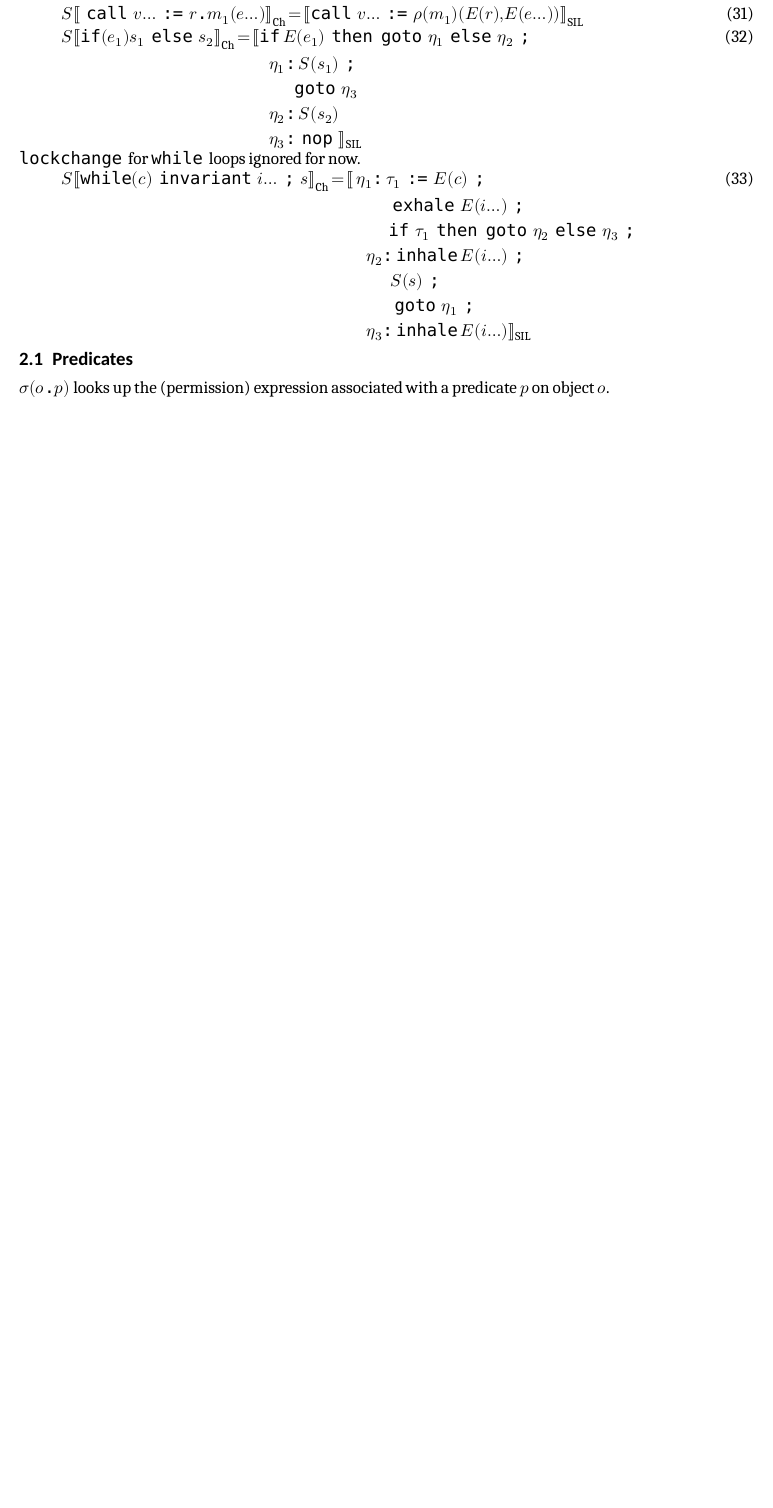
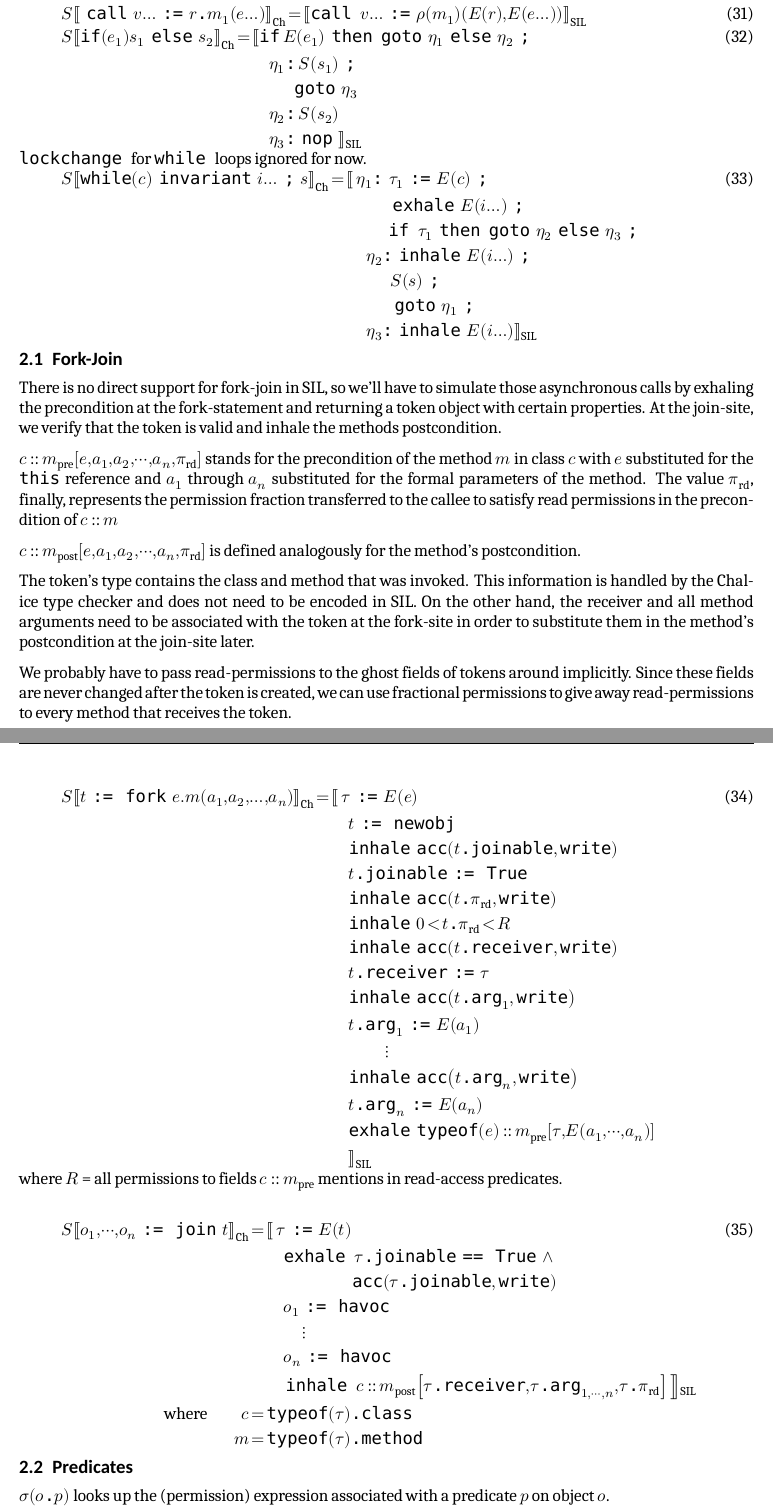
Before and after one commit to viperproject/chalice2silver, a LaTeX document (chalice2sil/doc/translation-sketch/chalice2sil_translation_sketch.tex): part of page 2 of 2 before the commit and two parts of pages 2 and 3 of 3 after it, the two joined at a grey line, cut so that both start at the same text, the shorter picture padded with empty space. Compiled offline with XeLaTeX; a missing font is replaced by an installed copy or a similar font.

Commit message:
Translation sketch

```diff
--- a/chalice2sil/doc/translation-sketch/chalice2sil_translation_sketch.tex
+++ b/chalice2sil/doc/translation-sketch/chalice2sil_translation_sketch.tex
@@ -96,10 +96,12 @@
 
 \newcommand{\Chalice}{Chalice}
 \newcommand{\SIL}{SIL}
-\newcommand{\ct}[1]{\ensuremath{\text{\texttt{#1}}\ }}
+\newcommand{\ct}[1]{\ensuremath{\text{\texttt{#1}}\ \ }}
 \newcommand{\ctw}[1]{\ensuremath{\ \ \text{\texttt{#1}}\ \ }}
 \newcommand{\ctn}[1]{\ensuremath{\text{\texttt{#1}}}}
 \newcommand{\bt}{\lstinline!::!}
+\newcommand{\acc}[2]{\ctn{acc}\left(#1,\; #2\right)}
+\newcommand{\transE}[1]{\ensuremath{E\left(#1\right)}}
 
 %=========================================
 
@@ -205,6 +207,55 @@ Need to flatten nested stmt blocks, since SIL doesn't have local variable scopin
  		η_3\ct{:} 	\ct{inhale} E\left(i\ldots\right)	\rdbrack_\text{SIL}			\notag
 \end{align}
 
+\subsection{Fork-Join}
+There is no direct support for fork-join in SIL, so we'll	have to simulate those asynchronous calls by exhaling the precondition at the fork-statement and returning a token object with certain properties. At the join-site, we verify that the token is valid and inhale the methods postcondition.
+
+$c\bt{}m_\text{pre}\left[e, a_1, a_2, \cdots, a_n, \pi_\text{rd}\right]$ stands for the precondition of the method $m$ in class $c$ with $e$ substituted for the \ctn{this} reference and $a_1$ through $a_n$ substituted for the formal parameters of the method. The value $\pi_\text{rd}$, finally, represents the permission fraction transferred to the callee to satisfy read permissions in the precondition of $c\bt{}m$
+
+$c\bt{}m_\text{post}\left[e, a_1, a_2, \cdots, a_n, \pi_\text{rd}\right]$ is defined analogously for the method's postcondition.
+
+The token's type contains the class and method that was invoked. This information is handled by the Chalice type checker and does not need to be encoded in SIL. On the other hand, the receiver and all method arguments need to be associated with the token at the fork-site in order to substitute them in the method's postcondition at the join-site later.
+
+We probably have to pass read-permissions to the ghost fields of tokens around implicitly. Since these fields are never changed after the token is created, we can use fractional permissions to give away read-permissions to every method that receives the token.
+
+\begin{align}
+	S\ch{t \ctw{:=} \ctw{fork} e.m\left(a_1, a_2, \ldots, a_n\right)} &= \ldbrack{}\
+		\tau \ctw{:=} \transE{e}												\\&\quad\quad
+		t \ctw{:=} \ctw{newobj}										\notag\\&\quad\quad
+		\ct{inhale} \acc{t\ctn{.joinable}}{\ctn{write}}						\notag\\&\quad\quad
+		t\ctn{.joinable} \ctw{:=} \ctw{True}\ 							\notag\\&\quad\quad
+		\ct{inhale} \acc{t\ctn{.}\pi_\text{rd}}{\ctn{write}}					\notag\\&\quad\quad
+		\ct{inhale} 0 < t\ctn{.}\pi_\text{rd} < R 							\notag\\&\quad\quad
+		\ct{inhale} \acc{t\ctn{.receiver}}{\ctn{write}}						\notag\\&\quad\quad
+		t\ctn{.receiver} \ctw{:=} 	\tau		 							\notag\\&\quad\quad
+		\ct{inhale} \acc{t\ctn{.arg}_1}{\ctn{write}}						\notag\\&\quad\quad
+		t\ctn{.arg}_1 \ctw{:=} \transE{a_1}\	 							\notag\\&\quad\quad
+		\qquad\vdots 												\notag\\&\quad\quad
+		\ct{inhale} \acc{t\ctn{.arg}_n}{\ctn{write}}						\notag\\&\quad\quad
+		t\ctn{.arg}_n \ctw{:=} \transE{a_n}\ 								\notag\\&\quad\quad
+		\ct{exhale} \ctn{typeof}\left(e\right)\bt{}m_\text{pre}\left[\tau, \transE{a_1, \cdots, a_n} \right]
+																\notag\\&\quad\quad
+\rdbrack{}_\text{SIL}			\notag
+%
+\end{align}
+where $R$ = all permissions to fields $c\bt{}m_\text{pre}$ mentions in read-access predicates.
+
+
+\begin{align}
+	S\ch{ o_1, \cdots, o_n \ctw{:=} \ctw{join} t} &= \ldbrack{}\
+		\tau \ctw{:=} \transE{t}											\\&\quad\quad
+		\ct{exhale}\ \tau\ctn{.joinable} \ctw{==} \ctw{True} \land 				\notag\\&\quad\quad
+		\qquad\qquad								\acc{\tau\ctn{.joinable}}{\ctn{write}}
+																\notag\\&\quad\quad
+		o_1 \ctw{:=} \ctw{havoc}										\notag\\&\quad\quad
+		\quad \vdots 												\notag\\&\quad\quad
+		o_n \ctw{:=} \ctw{havoc}										\notag\\&\quad\quad
+		\left. \ct{inhale}\ c\bt{}m_\text{post}\left[\tau\ctn{.receiver}, \tau\ctn{.arg}_{1,\cdots{},n}, \tau\ctn{.}\pi_\text{rd}\right]
+	\ \right\rdbrack{}_\text{SIL}											\notag\\
+%
+		\text{where}\qquad	c &= \ctn{typeof}\left(\tau\right)\ctn{.class}		\notag\\
+					 	m &= \ctn{typeof}\left(\tau\right)\ctn{.method}		\notag
+\end{align}
 \subsection{Predicates}
 
 $σ\left(o\!\ctn{.}p\right)$  looks up the (permission) expression associated with a predicate $p$ on object $o$.
```
Also changed, not shown: chalice2sil/doc/translation-sketch/chalice2sil_translation_sketch.pdf, chalice2sil/doc/translation-sketch/chalice2sil_translation_sketch.tex (4 more changed lines), 1 other file.
